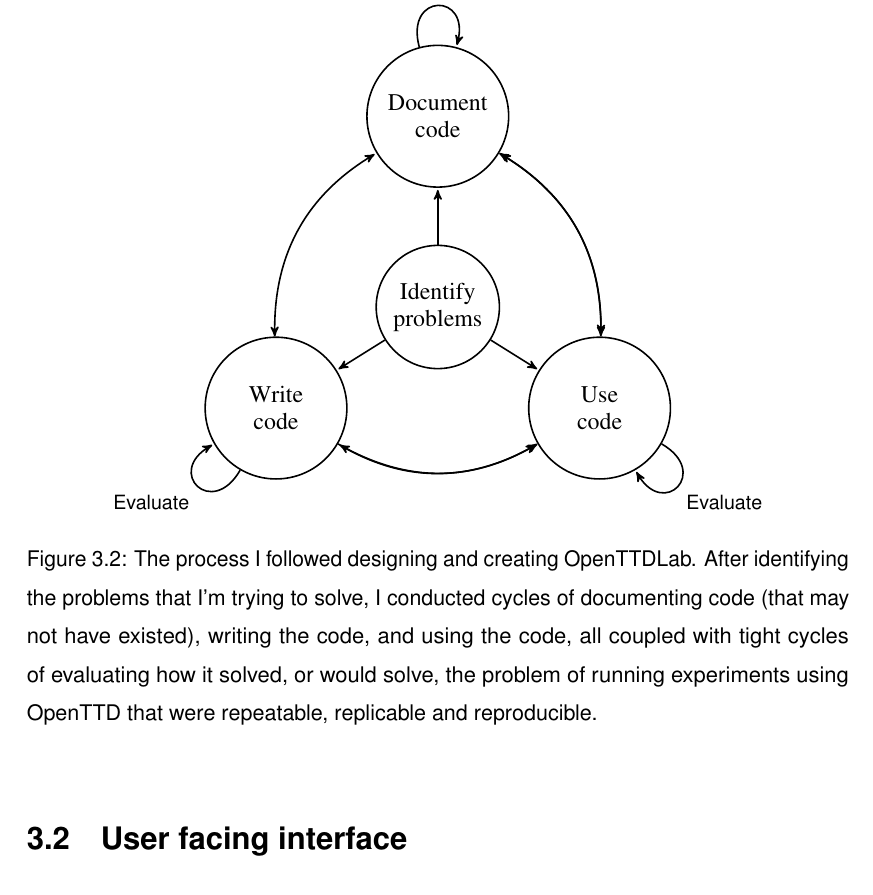
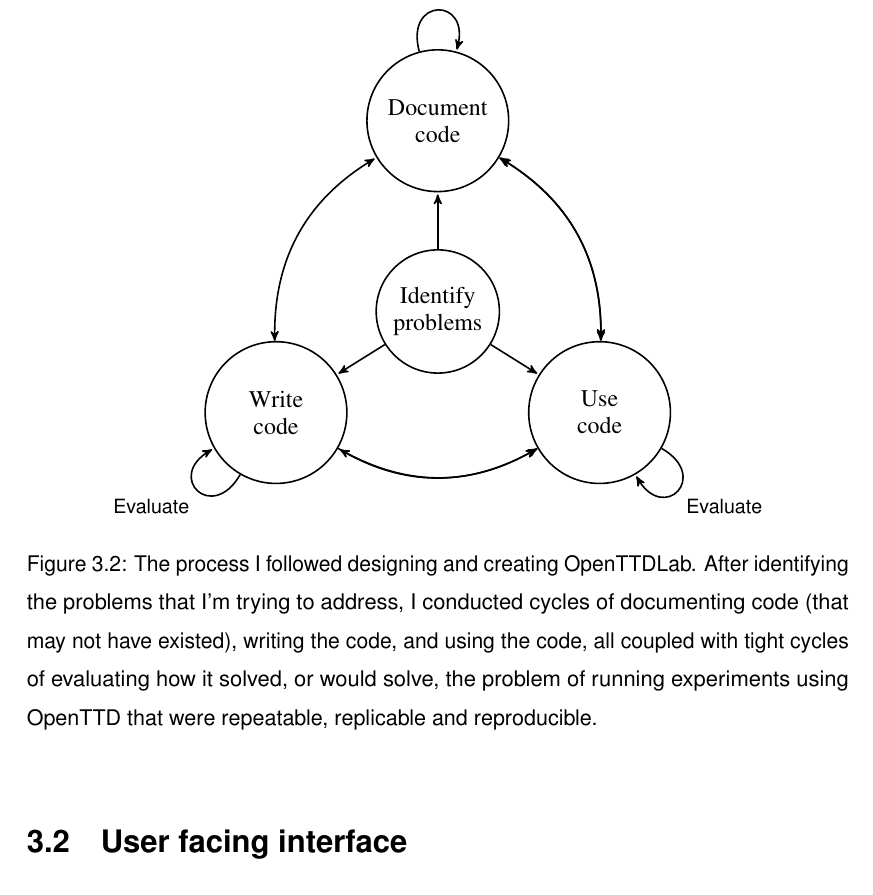
Before and after one commit to michalc/OpenTTDLab-MSc-Dissertation, a LaTeX thesis (main.tex): part of page 17 of 46, cut so that both start at the same text. Compiled offline with pdfLaTeX.

Commit message:
Updates from Overleaf

```diff
--- a/main.tex
+++ b/main.tex
@@ -292,16 +292,16 @@ This leads to the main downside of this process. While the process allowed a hig
         (reqs) edge [] node[] {} (code)
                edge [] node[] {} (expe)
                edge [] node[] {} (docs)
-        (docs) edge [in=-150,out=-120,distance=1cm,loop] node {Evaluate} (docs)
+        (docs) edge [in=-150,out=-120,distance=1cm,loop] node[] {Evaluate} (docs)
                edge [bend left,arrows=<->] node[] {} (code)
                edge [bend right] node[left] {} (expe)
-        (code) edge [distance=1cm,loop above] node {Evaluate} (code)
+        (code) edge [distance=1cm,loop above] node[yshift=0.1cm] {Evaluate} (code)
                edge [bend left,arrows=<->] node[] {} (expe)
         (expe) edge [in=-60,out=-30,distance=1cm,loop] node {Evaluate} (expe)
                edge [bend left,arrows=<->] node[] {} (docs)
                edge [bend right,arrows=<->] node[] {} (code);
 \end{tikzpicture}
-\caption{The process I followed designing and creating OpenTTDLab. After identifying the problems that I'm trying to solve, I conducted cycles of documenting code (that may not have existed), writing the code, and using the code, all coupled with tight cycles of evaluating how it solved, or would solve, the problem of running experiments using OpenTTD that were repeatable, replicable and reproducible.}
+\caption{The process I followed designing and creating OpenTTDLab. After identifying the problems that I'm trying to address, I conducted cycles of documenting code (that may not have existed), writing the code, and using the code, all coupled with tight cycles of evaluating how it solved, or would solve, the problem of running experiments using OpenTTD that were repeatable, replicable and reproducible.}
 \label{fig:solo-agile}
 \end{figure}
 
```
